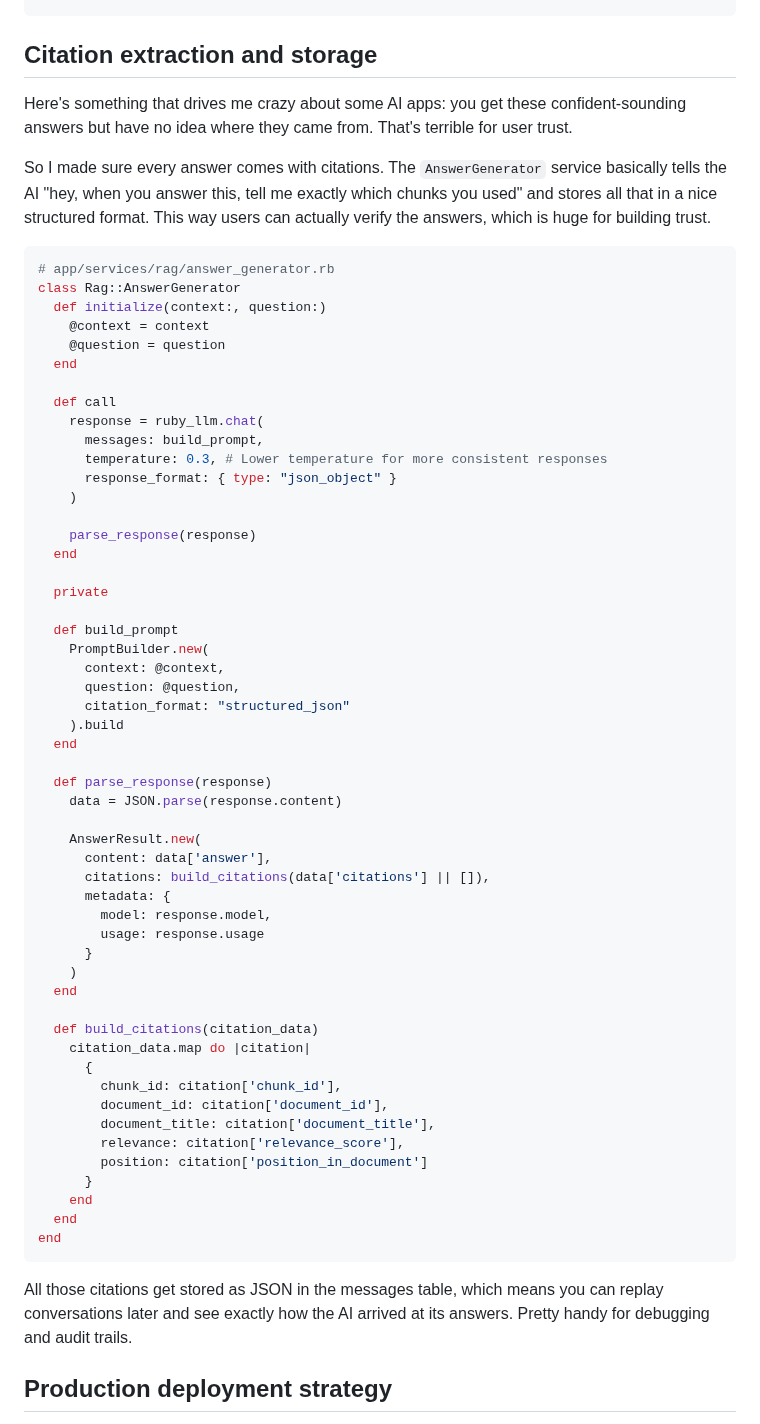
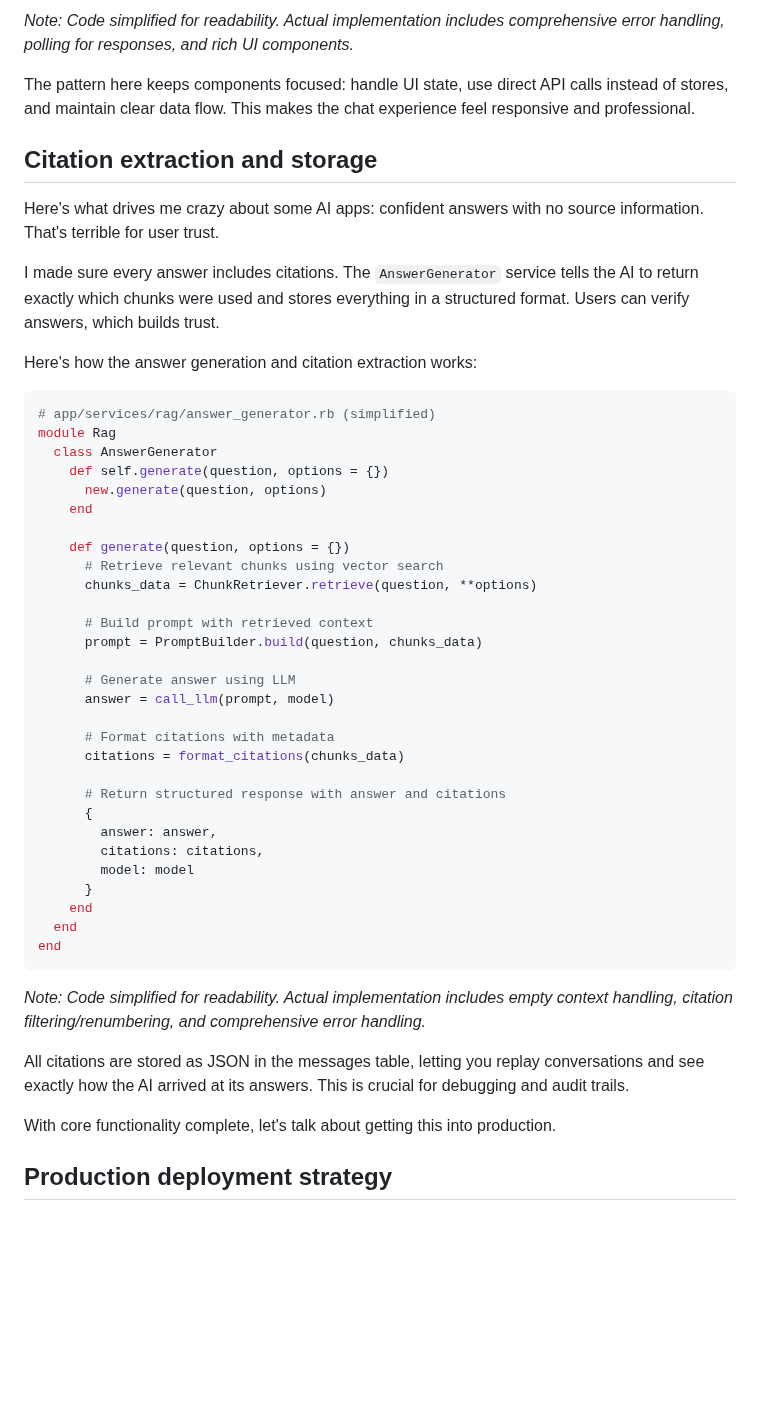
Before and after one commit to grymoire7/ragtime, a Markdown page: docs/blogpost.md, the part around one of its changes. GitHub-like rendering; blank space fills up the shorter version.

````diff
--- a/docs/blogpost.md
+++ b/docs/blogpost.md
@@ -308,74 +337,63 @@ export default {
 ```
+
+*Note: Code simplified for readability. Actual implementation includes
+comprehensive error handling, polling for responses, and rich UI components.*
+
+The pattern here keeps components focused: handle UI state, use direct API calls
+instead of stores, and maintain clear data flow. This makes the chat experience
+feel responsive and professional.
 
 ## Citation extraction and storage
 
-Here's something that drives me crazy about some AI apps: you get these
-confident-sounding answers but have no idea where they came from. That's
-terrible for user trust.
+Here's what drives me crazy about some AI apps: confident answers with no source
+information. That's terrible for user trust.
 
-So I made sure every answer comes with citations. The `AnswerGenerator` service
-basically tells the AI "hey, when you answer this, tell me exactly which chunks
-you used" and stores all that in a nice structured format. This way users can
-actually verify the answers, which is huge for building trust.
+I made sure every answer includes citations. The `AnswerGenerator` service tells
+the AI to return exactly which chunks were used and stores everything in a
+structured format. Users can verify answers, which builds trust.
+
+Here's how the answer generation and citation extraction works:
 
 ```ruby
-# app/services/rag/answer_generator.rb
-class Rag::AnswerGenerator
-  def initialize(context:, question:)
-    @context = context
-    @question = question
-  end
+# app/services/rag/answer_generator.rb (simplified)
+module Rag
+  class AnswerGenerator
+    def self.generate(question, options = {})
+      new.generate(question, options)
+    end
 
-  def call
-    response = ruby_llm.chat(
-      messages: build_prompt,
-      temperature: 0.3, # Lower temperature for more consistent responses
-      response_format: { type: "json_object" }
-    )
+    def generate(question, options = {})
+      # Retrieve relevant chunks using vector search
+      chunks_data = ChunkRetriever.retrieve(question, **options)
 
-    parse_response(response)
-  end
+      # Build prompt with retrieved context
+      prompt = PromptBuilder.build(question, chunks_data)
 
-  private
+      # Generate answer using LLM
+      answer = call_llm(prompt, model)
 
-  def build_prompt
-    PromptBuilder.new(
-      context: @context,
-      question: @question,
-      citation_format: "structured_json"
-    ).build
-  end
+      # Format citations with metadata
+      citations = format_citations(chunks_data)
 
-  def parse_response(response)
-    data = JSON.parse(response.content)
-
-    AnswerResult.new(
-      content: data['answer'],
-      citations: build_citations(data['citations'] || []),
-      metadata: {
-        model: response.model,
-        usage: response.usage
-      }
-    )
-  end
-
-  def build_citations(citation_data)
-    citation_data.map do |citation|
+      # Return structured response with answer and citations
       {
-        chunk_id: citation['chunk_id'],
-        document_id: citation['document_id'],
-        document_title: citation['document_title'],
-        relevance: citation['relevance_score'],
-        position: citation['position_in_document']
+        answer: answer,
+        citations: citations,
+        model: model
       }
     end
   end
 end
 ```
 
-All those citations get stored as JSON in the messages table, which means you
-can replay conversations later and see exactly how the AI arrived at its
-answers. Pretty handy for debugging and audit trails.
+*Note: Code simplified for readability. Actual implementation includes empty
+context handling, citation filtering/renumbering, and comprehensive error handling.*
+
+All citations are stored as JSON in the messages table, letting you replay
+conversations and see exactly how the AI arrived at its answers. This is crucial
+for debugging and audit trails.
+
+With core functionality complete, let's talk about getting this into production.
 
 ## Production deployment strategy
 
````
Also changed, not shown: other parts of docs/blogpost.md (+206 -182 lines).
